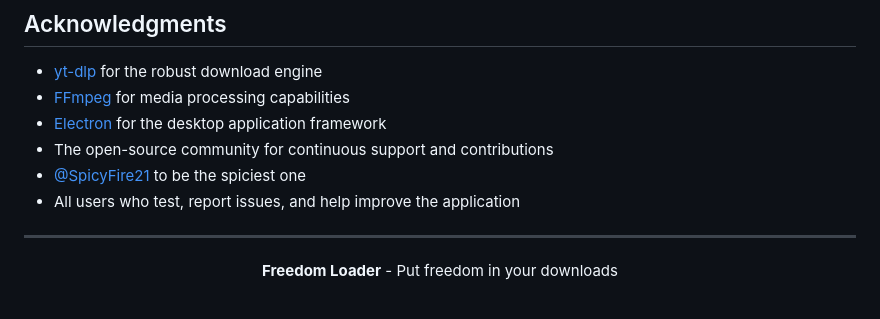
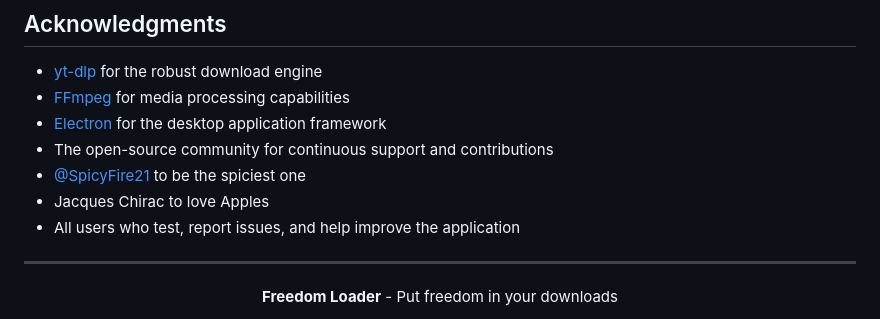
Before and after one commit to MasterAcnolo/Freedom-Loader, a Markdown page: README.md, the part around the change. GitHub-like rendering.

Commit message:
Fix: ReadME

```diff
--- a/README.md
+++ b/README.md
@@ -371,6 +371,7 @@ You are free to use, modify, and redistribute this software under the terms of t
 - [Electron](https://www.electronjs.org/) for the desktop application framework
 - The open-source community for continuous support and contributions
 - [@SpicyFire21](https://github.com/SpicyFire21) to be the spiciest one
+- Jacques Chirac to love Apples
 - All users who test, report issues, and help improve the application
 
 ---
```
